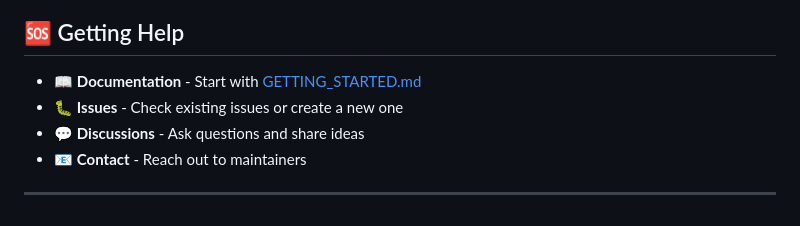
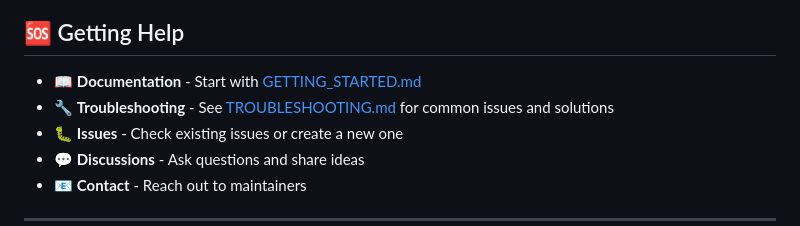
Before and after one commit to ryanmaclean/tundra, a Markdown page: README.md, the part around the change. Rendered like a GitHub page.

```diff
--- a/README.md
+++ b/README.md
@@ -346,6 +346,7 @@ MIT OR Apache-2.0 (dual license)
 ## 🆘 Getting Help
 
 - 📖 **Documentation** - Start with [GETTING_STARTED.md](GETTING_STARTED.md)
+- 🔧 **Troubleshooting** - See [TROUBLESHOOTING.md](docs/TROUBLESHOOTING.md) for common issues and solutions
 - 🐛 **Issues** - Check existing issues or create a new one
 - 💬 **Discussions** - Ask questions and share ideas
 - 📧 **Contact** - Reach out to maintainers
```
Also changed, not shown: docs/PROJECT_HANDBOOK.md (+1 -0 lines).
